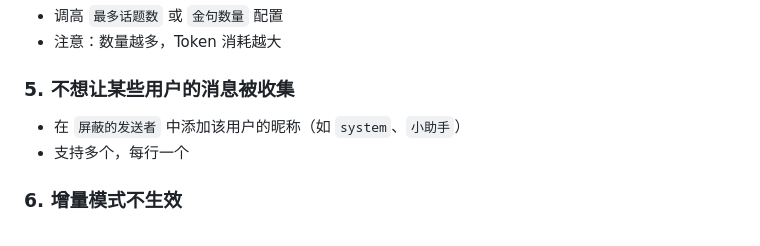
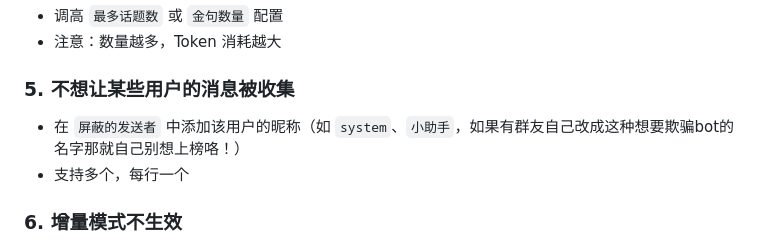
Before and after one commit to znq19/KiraAI_daily_report_plugin, a Markdown page: README.md, the part around the change. GitHub-like rendering.

```diff
--- a/README.md
+++ b/README.md
@@ -225,7 +225,7 @@ AI 会自动调用 `generate_daily_report` 工具生成日报。
 
 ### 5. 不想让某些用户的消息被收集
 
-- 在 `屏蔽的发送者` 中添加该用户的昵称（如 `system`、`小助手`）
+- 在 `屏蔽的发送者` 中添加该用户的昵称（如 `system`、`小助手`，如果有群友自己改成这种想要欺骗bot的名字那就自己别想上榜咯！）
 - 支持多个，每行一个
 
 ### 6. 增量模式不生效
```
